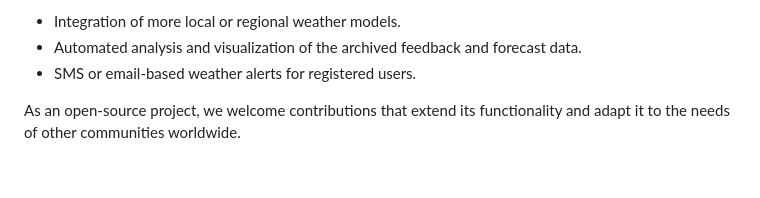
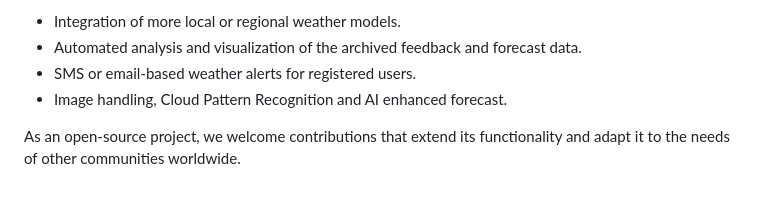
Before and after one commit to dtr-kalfer/nandium, a Markdown page: TECHNICAL_NOTE.md, the part around the change. GitHub-like rendering.

```diff
--- a/TECHNICAL_NOTE.md
+++ b/TECHNICAL_NOTE.md
@@ -49,5 +49,6 @@ Future development could include:
 -   Integration of more local or regional weather models.
 -   Automated analysis and visualization of the archived feedback and forecast data.
 -   SMS or email-based weather alerts for registered users.
+-   Image handling, Cloud Pattern Recognition and AI enhanced forecast.
 
 As an open-source project, we welcome contributions that extend its functionality and adapt it to the needs of other communities worldwide.
```
